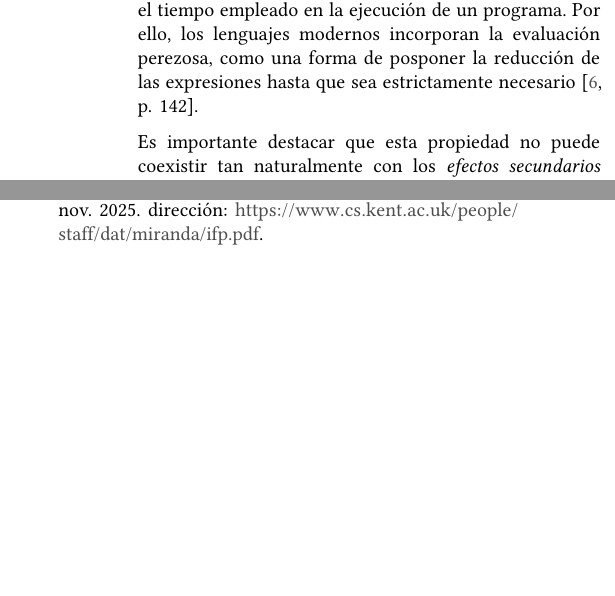
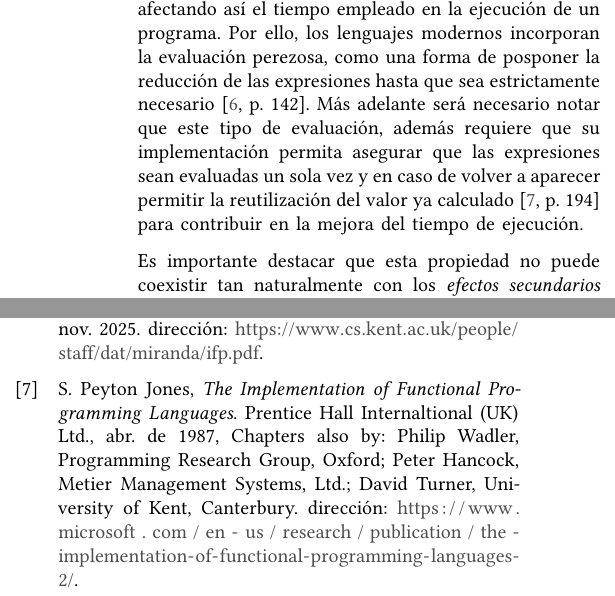
Before and after one commit to srp-mx/lenguajes-funcionales-modernos, a LaTeX paper (reporte/latex/main.tex, which reads reporte/latex/subs/introduccion.tex): two parts of the columns of page 2 of 2, joined at a grey line, cut so that both start at the same text, the shorter picture padded with empty space. Compiled offline with XeLaTeX.

Commit message:
cambios intro

```diff
--- a/reporte/latex/subs/introduccion.tex
+++ b/reporte/latex/subs/introduccion.tex
@@ -77,7 +77,12 @@ incorporan los lenguajes funcionales modernos son:
   programa. Por ello, los lenguajes modernos incorporan la evaluación
   perezosa, como una forma de posponer la reducción de las expresiones
   hasta que sea estrictamente necesario
-  \cite[p.~142]{richard-philip-introflp-1998}.
+  \cite[p.~142]{richard-philip-introflp-1998}. Más adelante será necesario
+  notar que este tipo de evaluación, además requiere que su implementación
+  permita asegurar que las expresiones sean evaluadas un sola vez y en caso
+  de volver a aparecer permitir la reutilización del valor ya calculado
+  \cite[p.~194]{peytonjones1987the} para contribuir en la mejora del
+  tiempo de ejecución.
 
   Es importante destacar que esta propiedad no puede coexistir tan
   naturalmente con los \textit{efectos secundarios} presentes en otros
```
